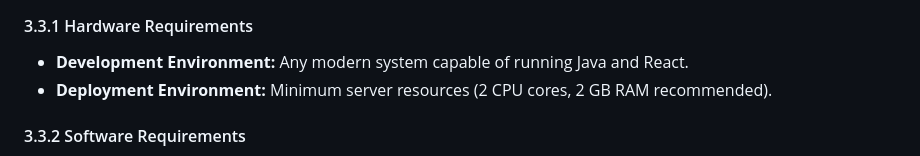
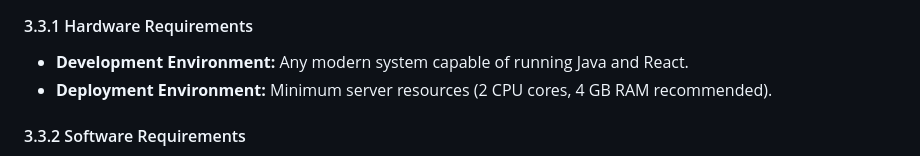
Before and after one commit to theshivendra/CRUD_Opensearch, a Markdown page: Approach_Paper.md, the part around the change. Drawn GitHub-style.

```diff
--- a/Approach_Paper.md
+++ b/Approach_Paper.md
@@ -59,7 +59,7 @@ The full-stack application follows a microservices-based architecture, with the
 
 #### 3.3.1 Hardware Requirements
 - **Development Environment:** Any modern system capable of running Java and React.
-- **Deployment Environment:** Minimum server resources (2 CPU cores, 2 GB RAM recommended).
+- **Deployment Environment:** Minimum server resources (2 CPU cores, 4 GB RAM recommended).
 
 #### 3.3.2 Software Requirements
 - **Operating System:** Linux (Ubuntu recommended).
```
